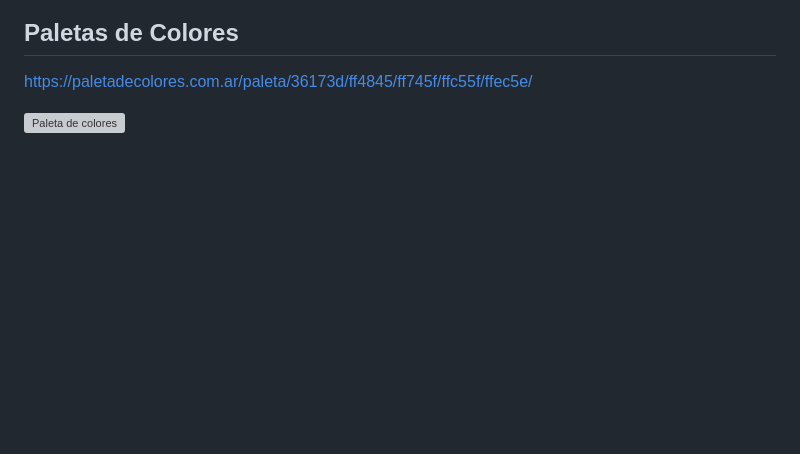
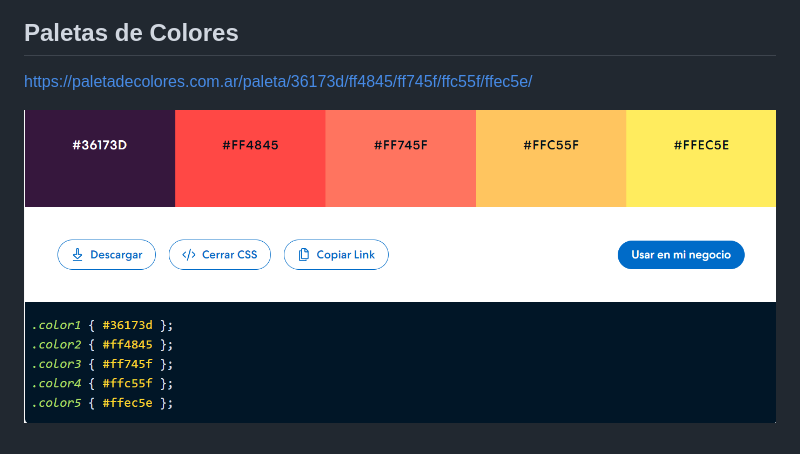
Before and after one commit to artssoria/grupo_5_Capitals, a Markdown page: README.md, the part around the change. GitHub-like rendering; blank space fills up the shorter version; grey boxes are pictures that could not be loaded.

Commit message:
paleta de colors

```diff
--- a/README.md
+++ b/README.md
@@ -55,4 +55,4 @@ Nuestro objetivo es asegurar que cada turista tenga una experiencia inolvidable
 ## Paletas de Colores
 https://paletadecolores.com.ar/paleta/36173d/ff4845/ff745f/ffc55f/ffec5e/
 
-![Paleta de colores](https://raw.githubusercontent.com/artssoria/grupo_5_Capitals/blob/main/paleta%20de%20colores.png)
+![Paleta de colores](https://github.com/artssoria/grupo_5_Capitals/blob/main/paleta%20de%20colores.png)
```
